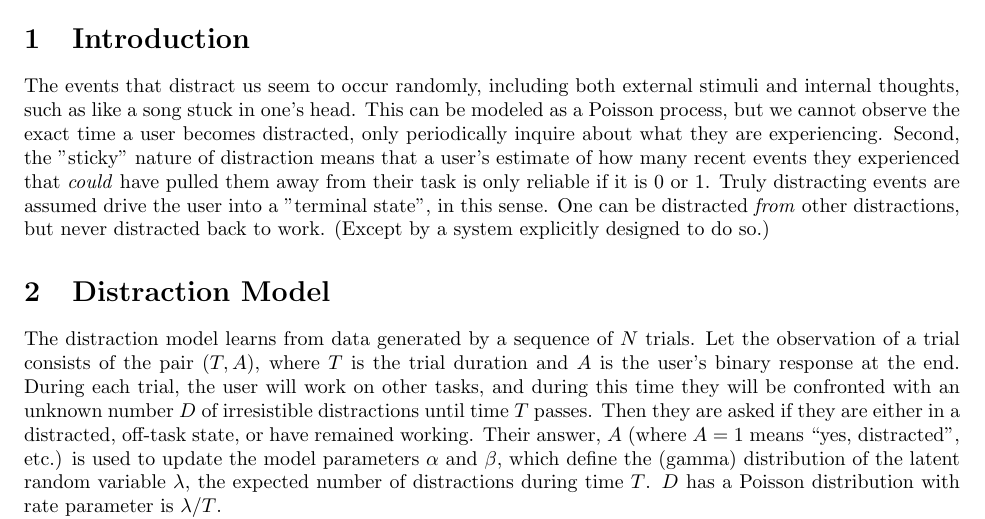
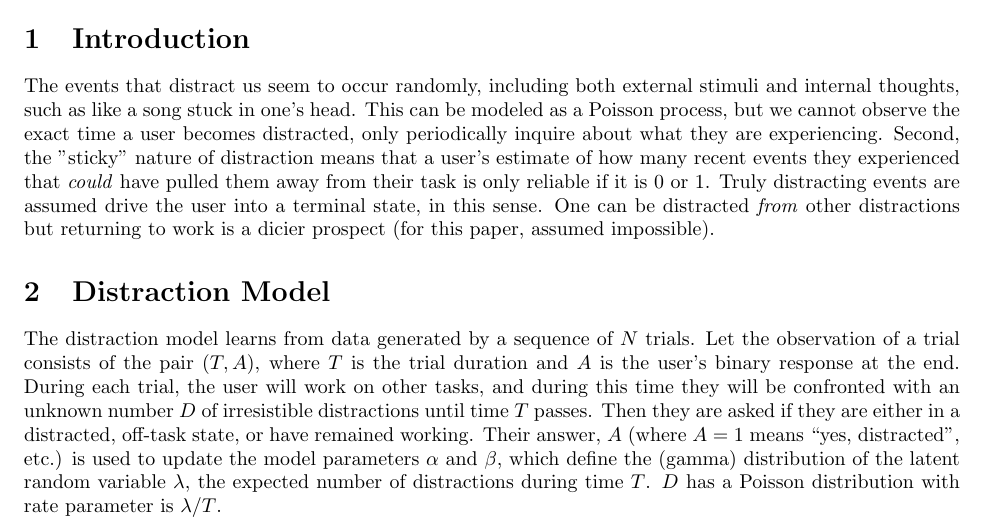
Before and after one commit to andsmith/annoyer, a LaTeX document (annoying_math.tex): part of page 1 of 4, cut so that both start at the same text. Compiled offline with pdfLaTeX.

Commit message:
updated paper

```diff
--- a/annoying_math.tex
+++ b/annoying_math.tex
@@ -31,7 +31,7 @@
 \maketitle
 
 \section{Introduction}
-The events that distract us seem to occur randomly, including both external stimuli and internal thoughts, such as like a song stuck in one's head.   This can be modeled as a Poisson process, but we cannot observe the exact time a user becomes distracted, only periodically inquire about what they are experiencing.  Second, the "sticky" nature of distraction means that a user's estimate of how many recent events they experienced that \emph{could} have pulled them away from their task is only reliable if it is 0 or 1.  Truly distracting events are assumed drive the user into a "terminal state", in this sense. One can be distracted \emph{from} other distractions, but never distracted back to work.  (Except by a system explicitly designed to do so.)
+The events that distract us seem to occur randomly, including both external stimuli and internal thoughts, such as like a song stuck in one's head.   This can be modeled as a Poisson process, but we cannot observe the exact time a user becomes distracted, only periodically inquire about what they are experiencing.  Second, the "sticky" nature of distraction means that a user's estimate of how many recent events they experienced that \emph{could} have pulled them away from their task is only reliable if it is 0 or 1.  Truly distracting events are assumed drive the user into a terminal state, in this sense. One can be distracted \emph{from} other distractions but returning to work is a dicier prospect (for this paper, assumed impossible).
 
 \section{Distraction Model}
 The distraction model learns from data generated by a sequence of $N$ trials.  Let the observation of a trial consists of the pair $(T, A)$, where $T$ is the trial duration and $A$ is the user's binary response at the end.  During each trial, the user will work on other tasks, and during this time they will be confronted with an unknown number $D$ of irresistible distractions until time $T$ passes. Then they are asked if they are either in a distracted, off-task state, or have remained working.  Their answer, $A$ (where $A=1$ means ``yes, distracted", etc.) is used to update the model parameters $\alpha$ and $\beta$, which define the (gamma) distribution of the latent random variable  $\lambda$, the expected number of distractions during time $T$.  $D$ has a Poisson distribution with rate parameter is $\lambda/T$.
```
Also changed, not shown: annoying_math.pdf.
